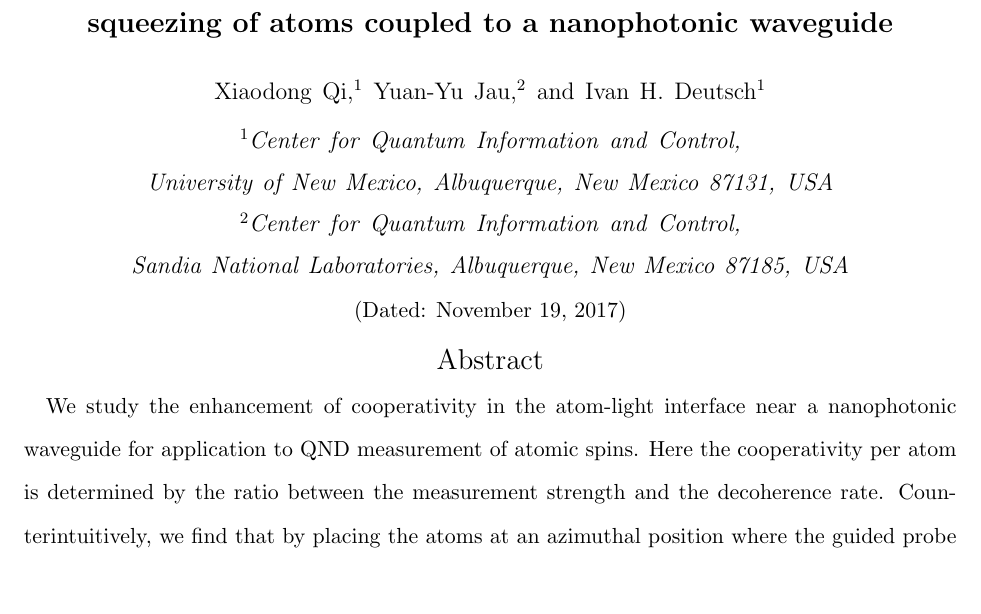
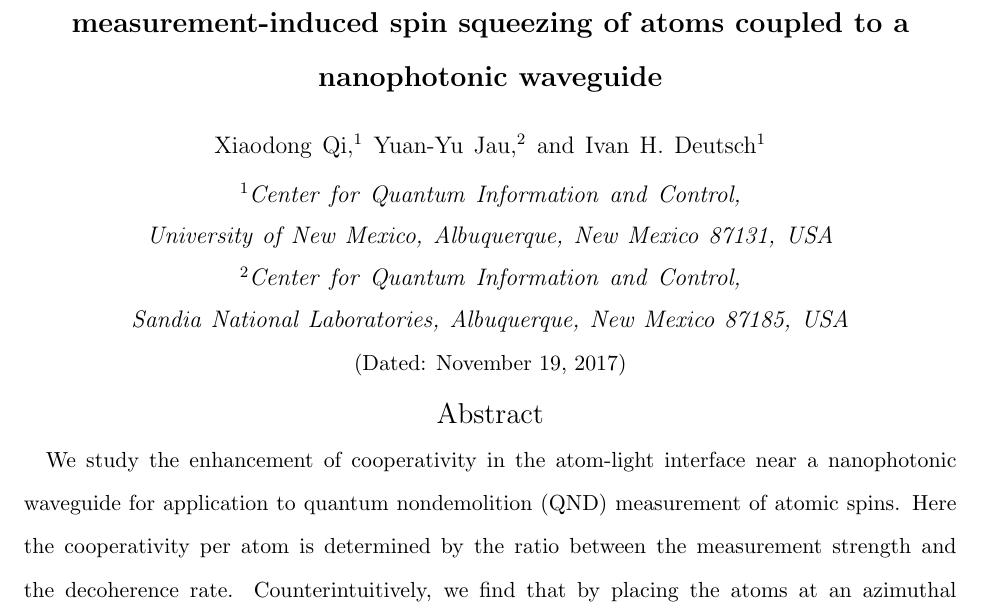
Before and after one commit to CQuIC/FaradaySqueezingProtocol, a LaTeX paper (CooperativityEnhancement.tex): part of page 1 of 20, cut so that both start at the same text, the shorter picture padded with empty space. Compiled offline with pdfLaTeX.

Commit message:
Use full name in title.

```diff
--- a/CooperativityEnhancement.tex
+++ b/CooperativityEnhancement.tex
@@ -208,7 +208,7 @@
 
 
 \begin{document}
-\title{Enhanced cooperativity for QND measurement-induced spin squeezing of atoms coupled to a nanophotonic waveguide}
+\title{Enhanced cooperativity for quantum nondemolition measurement-induced spin squeezing of atoms coupled to a nanophotonic waveguide}
 \author{Xiaodong Qi}
 \affiliation{Center for Quantum Information and Control, University of New Mexico, Albuquerque, New Mexico 87131, USA}
 \author{Yuan-Yu Jau}
@@ -220,7 +220,7 @@
 
 %================================================================%
 \begin{abstract}
-We study the enhancement of cooperativity in the atom-light interface near a nanophotonic waveguide for application to QND measurement of atomic spins.  Here the cooperativity per atom is determined by the ratio between the  measurement strength and the decoherence rate.  Counterintuitively, we find that by placing the atoms at an azimuthal position where the guided probe mode has the lowest intensity, we increase the cooperativity.  This arises because the QND measurement strength depends on the interference between the probe and scattered light guided into an orthogonal polarization mode, while the decoherence rate depends on the local intensity of the probe.  Thus, by proper choice of geometry, the ratio of good to bad scattering can be strongly enhanced for highly anisotropic modes. We apply this to study spin squeezing resulting from QND measurement of spin projection noise via the Faraday effect in two nanophotonic geometries, a cylindrical nanofiber and a square waveguide.  We find, with about 2500 atoms using realistic experimental parameters, $ \sim 6.3 $ dB and $ \sim 13 $ dB of squeezing can be achieved on the nanofiber and square waveguide, respectively.
+We study the enhancement of cooperativity in the atom-light interface near a nanophotonic waveguide for application to quantum nondemolition (QND) measurement of atomic spins.  Here the cooperativity per atom is determined by the ratio between the  measurement strength and the decoherence rate.  Counterintuitively, we find that by placing the atoms at an azimuthal position where the guided probe mode has the lowest intensity, we increase the cooperativity.  This arises because the QND measurement strength depends on the interference between the probe and scattered light guided into an orthogonal polarization mode, while the decoherence rate depends on the local intensity of the probe.  Thus, by proper choice of geometry, the ratio of good to bad scattering can be strongly enhanced for highly anisotropic modes. We apply this to study spin squeezing resulting from QND measurement of spin projection noise via the Faraday effect in two nanophotonic geometries, a cylindrical nanofiber and a square waveguide.  We find, with about 2500 atoms using realistic experimental parameters, $ \sim 6.3 $ dB and $ \sim 13 $ dB of squeezing can be achieved on the nanofiber and square waveguide, respectively.
 \end{abstract}
 
 \maketitle
```
